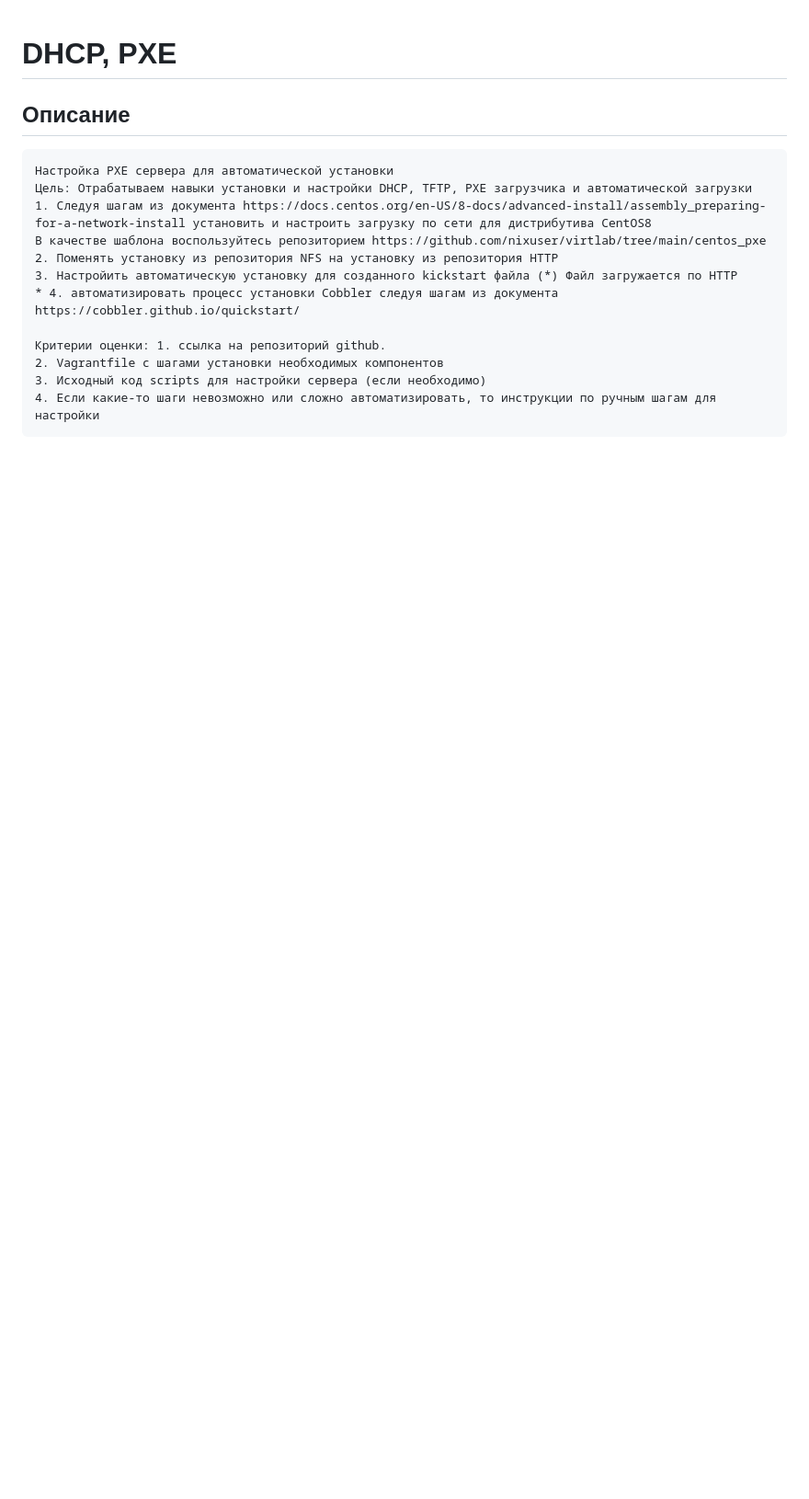
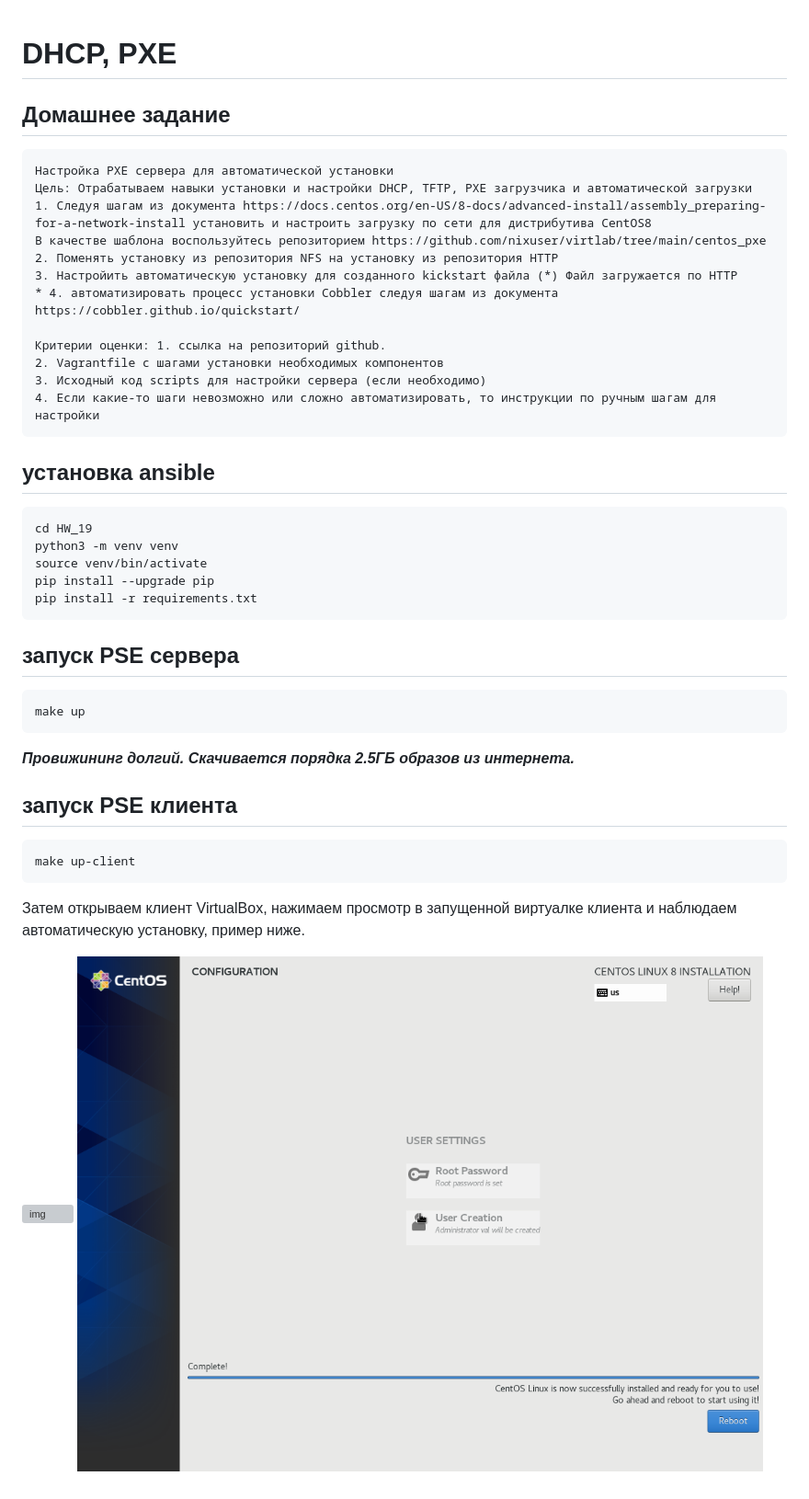
Before and after one commit to erlong15/otus-linux, a Markdown page: HW_19/README.md, the part around the change. Shown: that part at 92% size. GitHub-like rendering; pictures changed too: HW_19/img/VirtualBox_HW_19_pxeclient.png (added); blank space fills up the shorter version; grey boxes are pictures that could not be loaded.

Commit message:
Hw 19 (#16)
* add ansible alfa

* start now

* bingo!

* add reboot

* save beta version

* fix readme

````diff
--- a/HW_19/README.md
+++ b/HW_19/README.md
@@ -1,7 +1,6 @@
-
 # DHCP, PXE
 
-## Описание
+## Домашнее задание
 
 ```txt
 Настройка PXE сервера для автоматической установки
@@ -17,3 +16,32 @@
 3. Исходный код scripts для настройки сервера (если необходимо)
 4. Если какие-то шаги невозможно или сложно автоматизировать, то инструкции по ручным шагам для настройки
 ```
+
+## установка ansible
+
+```bash
+cd HW_19
+python3 -m venv venv
+source venv/bin/activate
+pip install --upgrade pip
+pip install -r requirements.txt
+```
+
+## запуск PSE сервера
+
+```bash
+make up
+```
+
+***Провижининг долгий. Скачивается порядка 2.5ГБ образов из интернета.***
+
+## запуск PSE клиента
+
+```bash
+make up-client
+```
+
+Затем открываем клиент VirtualBox, нажимаем просмотр в запущенной виртуалке клиента и наблюдаем автоматическую установку, пример ниже.
+
+![img](img/output.gif)
+![img](img/VirtualBox_HW_19_pxeclient.png)
````
Also changed, not shown: 9 other files.
